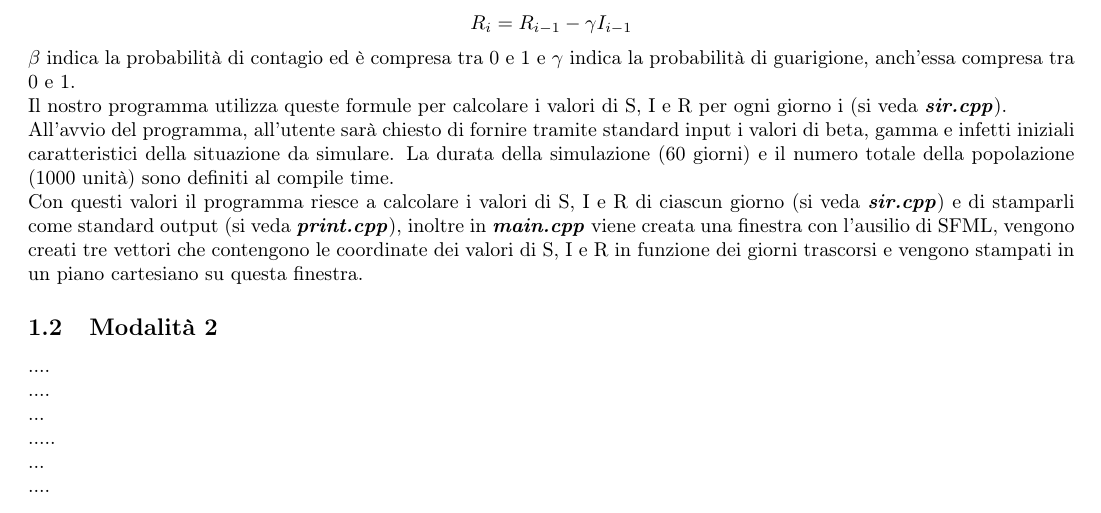
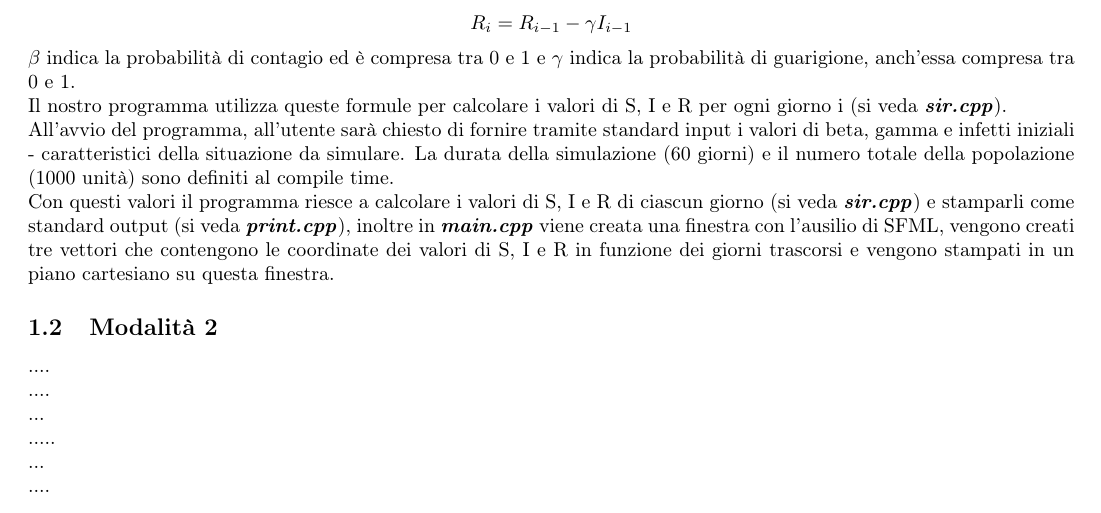
Before and after one commit to chenyiqing49/SIRmodel, a LaTeX paper (tex/relazione.tex): part of page 1 of 3, cut so that both start at the same text. Compiled offline with pdfLaTeX.

Commit message:
Update relazione.tex

```diff
--- a/tex/relazione.tex
+++ b/tex/relazione.tex
@@ -50,9 +50,9 @@ $\beta$ indica la probabilità di contagio ed è compresa tra 0 e 1 e $\gamma$ i
 \ \\
 Il nostro programma utilizza queste formule per calcolare i valori di S, I e R per ogni giorno i (si veda  \textbf{\textit{sir.cpp}}).
 \ \\
-All'avvio del programma, all'utente sarà chiesto di fornire tramite standard input i valori di beta, gamma e infetti iniziali caratteristici della situazione da simulare. La durata della simulazione (60 giorni) e il numero totale della popolazione (1000 unità) sono definiti al compile time.
+All'avvio del programma, all'utente sarà chiesto di fornire tramite standard input i valori di beta, gamma e infetti iniziali - caratteristici della situazione da simulare. La durata della simulazione (60 giorni) e il numero totale della popolazione (1000 unità) sono definiti al compile time.
 \\
-Con questi valori il programma riesce a calcolare i valori di S, I e R di ciascun giorno (si veda  \textbf{\textit{sir.cpp}}) e di stamparli come standard output (si veda  \textbf{\textit{print.cpp}}), inoltre in \textbf{\textit{main.cpp}} viene creata una finestra con l'ausilio di SFML, vengono creati tre vettori che contengono le coordinate dei valori di S, I e R in funzione dei giorni trascorsi e vengono stampati in un piano cartesiano su questa finestra.
+Con questi valori il programma riesce a calcolare i valori di S, I e R di ciascun giorno (si veda  \textbf{\textit{sir.cpp}}) e stamparli come standard output (si veda  \textbf{\textit{print.cpp}}), inoltre in \textbf{\textit{main.cpp}} viene creata una finestra con l'ausilio di SFML, vengono creati tre vettori che contengono le coordinate dei valori di S, I e R in funzione dei giorni trascorsi e vengono stampati in un piano cartesiano su questa finestra.
 
 
 \subsection{Modalità 2}
```
